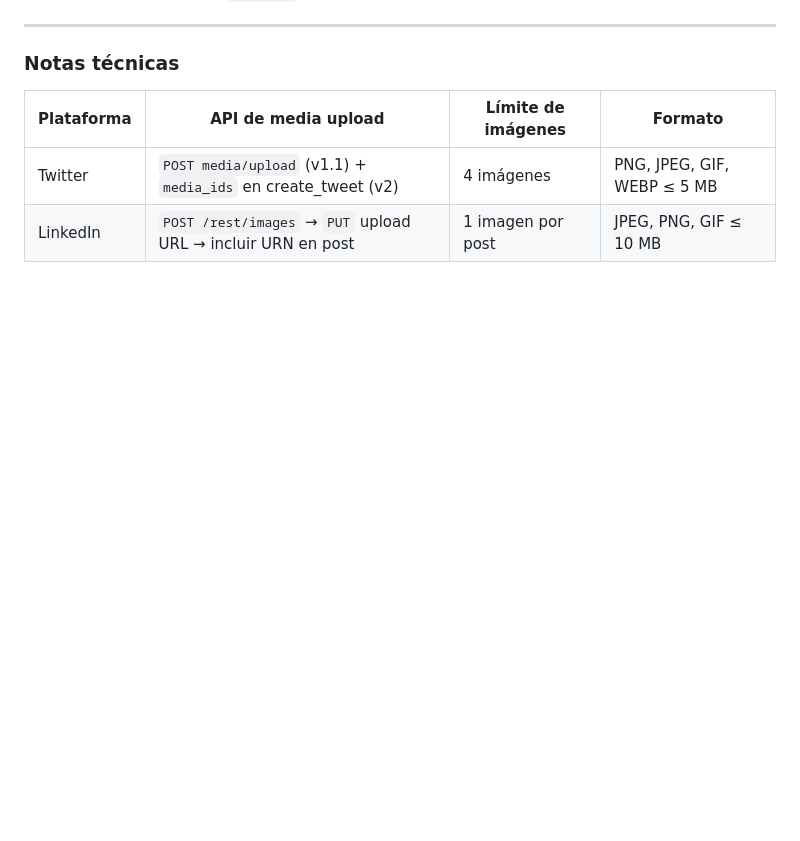
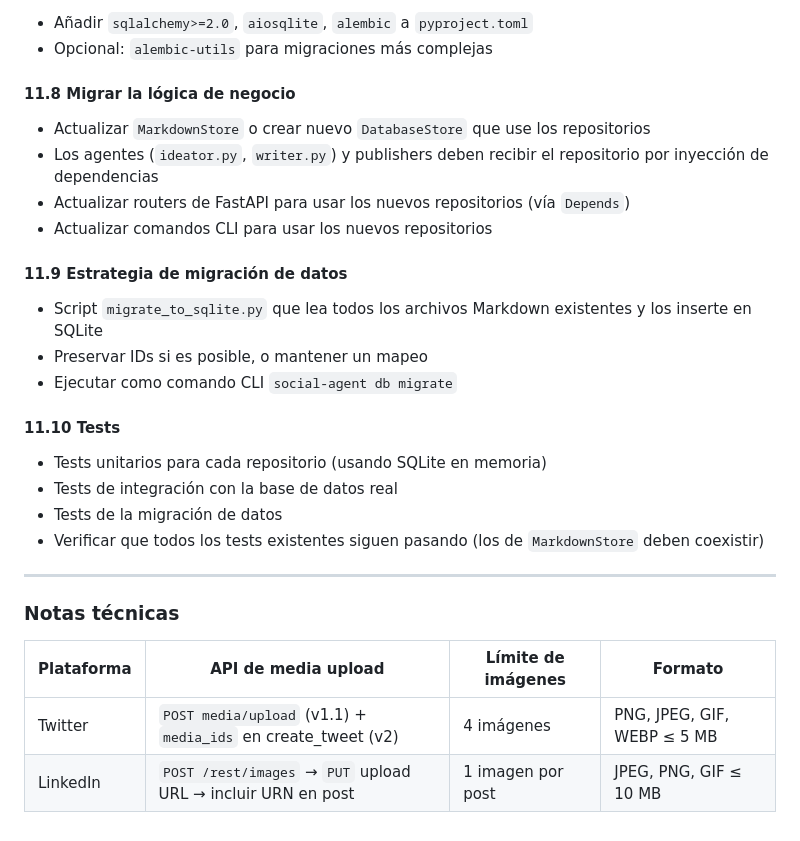
Before and after one commit to elcapo/social-agent, a Markdown page: ROADMAP.md, the part around one of its changes. Rendered like a GitHub page; blank space fills up the shorter version.

Commit message:
añade al roadmap una fase de migración a una bbdd relacional con patrón repositorio

```diff
--- a/ROADMAP.md
+++ b/ROADMAP.md
@@ -203,3 +264,26 @@ Actualmente los publishers publican de forma inmediata al invocar el comando o e
+- Añadir `sqlalchemy>=2.0`, `aiosqlite`, `alembic` a `pyproject.toml`
+- Opcional: `alembic-utils` para migraciones más complejas
+
+#### 11.8 Migrar la lógica de negocio
+
+- Actualizar `MarkdownStore` o crear nuevo `DatabaseStore` que use los repositorios
+- Los agentes (`ideator.py`, `writer.py`) y publishers deben recibir el repositorio por inyección de dependencias
+- Actualizar routers de FastAPI para usar los nuevos repositorios (vía `Depends`)
+- Actualizar comandos CLI para usar los nuevos repositorios
+
+#### 11.9 Estrategia de migración de datos
+
+- Script `migrate_to_sqlite.py` que lea todos los archivos Markdown existentes y los inserte en SQLite
+- Preservar IDs si es posible, o mantener un mapeo
+- Ejecutar como comando CLI `social-agent db migrate`
+
+#### 11.10 Tests
+
+- Tests unitarios para cada repositorio (usando SQLite en memoria)
+- Tests de integración con la base de datos real
+- Tests de la migración de datos
+- Verificar que todos los tests existentes siguen pasando (los de `MarkdownStore` deben coexistir)
+
 ---
 
 ### Notas técnicas
```
Also changed, not shown: other parts of ROADMAP.md (+61 -0 lines).
